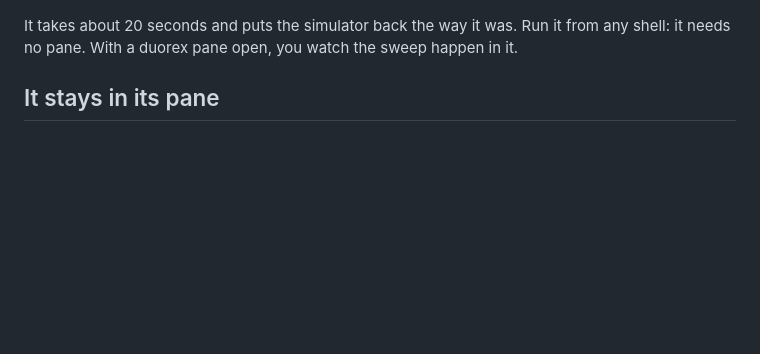
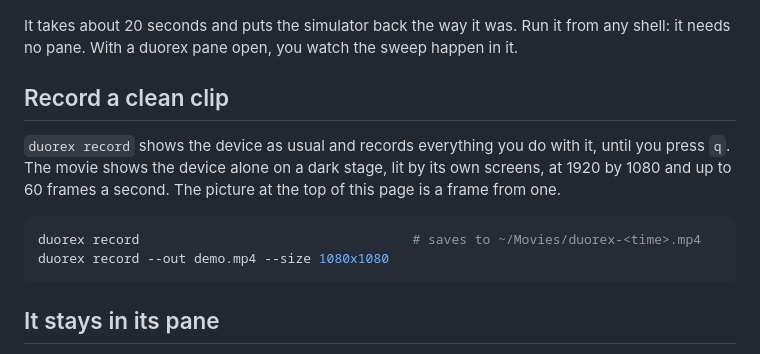
Before and after one commit to InsaneArts/duorex, a Markdown page: README.md, the part around one of its changes. Rendered like a GitHub page; blank space fills up the shorter version.

Commit message:
Show a recorded frame at the top of the README and describe duorex record

````diff
--- a/README.md
+++ b/README.md
@@ -35,6 +39,15 @@ duorex sweep --out sweep.png
 </p>
 
 It takes about 20 seconds and puts the simulator back the way it was. Run it from any shell: it needs no pane. With a duorex pane open, you watch the sweep happen in it.
+
+## Record a clean clip
+
+`duorex record` shows the device as usual and records everything you do with it, until you press `q`. The movie shows the device alone on a dark stage, lit by its own screens, at 1920 by 1080 and up to 60 frames a second. The picture at the top of this page is a frame from one.
+
+```sh
+duorex record                                   # saves to ~/Movies/duorex-<time>.mp4
+duorex record --out demo.mp4 --size 1080x1080
+```
 
 ## It stays in its pane
 
````
Also changed, not shown: other parts of README.md (+4 -0 lines), .github/assets/hero.png (added).
